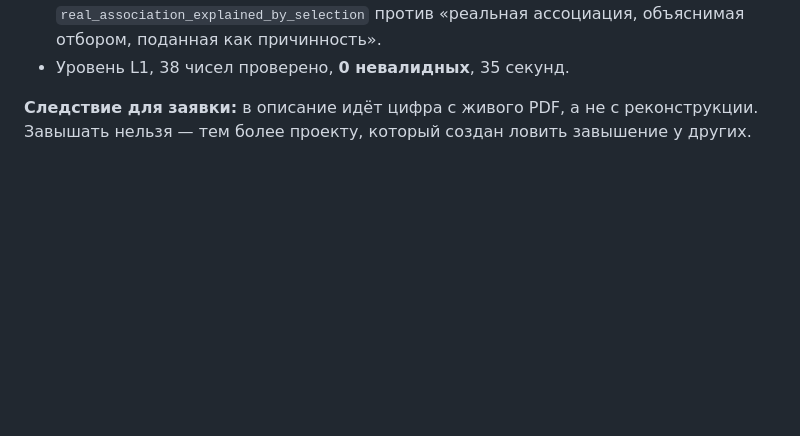
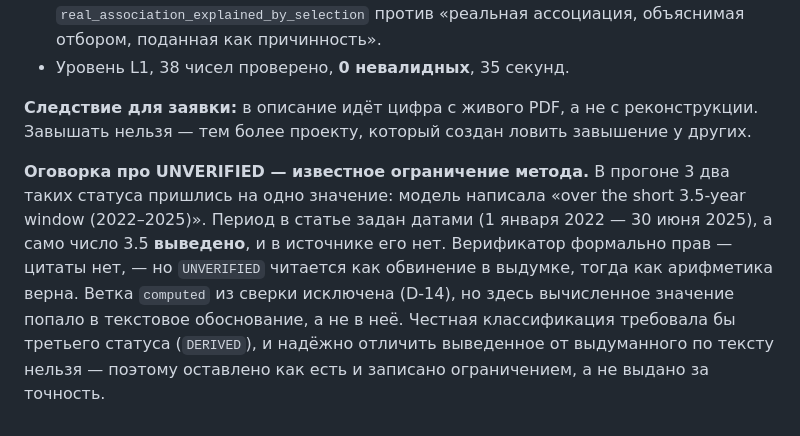
Before and after one commit to gagarinyury/i-am-truth, a Markdown page: docs/02-verified-facts.md, the part around the change. GitHub-like rendering; blank space fills up the shorter version.

Commit message:
docs: McDonald разобран на живом сервисе; ограничение статуса UNVERIFIED
Путь B проверен в облаке на опубликованном PDF: уровень L1, 9 основных
и 6 приложенных таблиц, классификация совпала с экспертной, 48 секунд.

Единственное непроверенное число разобрано: модель написала «3.5-year
window», выведя длительность из дат периода. Верификатор формально прав —
цитаты нет, — но UNVERIFIED читается как обвинение в выдумке. Записано
ограничением метода, а не выдано за точность.

Co-Authored-By: Claude Opus 5 (1M context) <noreply@anthropic.com>
Claude-Session: https://claude.ai/code/session_01TiGPH2KwFRg6b5XqfjEFNi

```diff
--- a/docs/02-verified-facts.md
+++ b/docs/02-verified-facts.md
@@ -1047,3 +1047,13 @@ McDonald, оценка тем же судьёй и тем же эталоном
 
 **Следствие для заявки:** в описание идёт цифра с живого PDF, а не с реконструкции.
 Завышать нельзя — тем более проекту, который создан ловить завышение у других.
+
+**Оговорка про UNVERIFIED — известное ограничение метода.** В прогоне 3 два таких
+статуса пришлись на одно значение: модель написала «over the short 3.5-year window
+(2022–2025)». Период в статье задан датами (1 января 2022 — 30 июня 2025), а само
+число 3.5 **выведено**, и в источнике его нет. Верификатор формально прав — цитаты
+нет, — но `UNVERIFIED` читается как обвинение в выдумке, тогда как арифметика верна.
+Ветка `computed` из сверки исключена (D-14), но здесь вычисленное значение попало в
+текстовое обоснование, а не в неё. Честная классификация требовала бы третьего статуса
+(`DERIVED`), и надёжно отличить выведенное от выдуманного по тексту нельзя — поэтому
+оставлено как есть и записано ограничением, а не выдано за точность.
```
Also changed, not shown: docs/01-requirements.md (+1 -1 lines).
